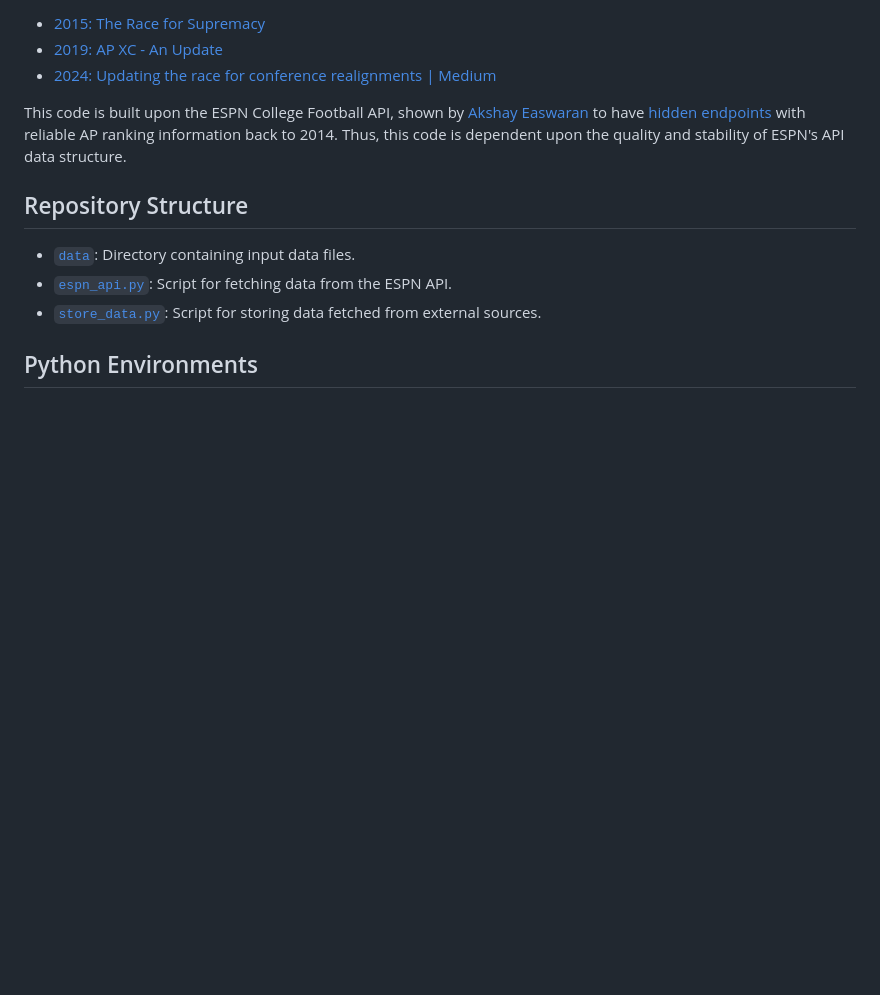
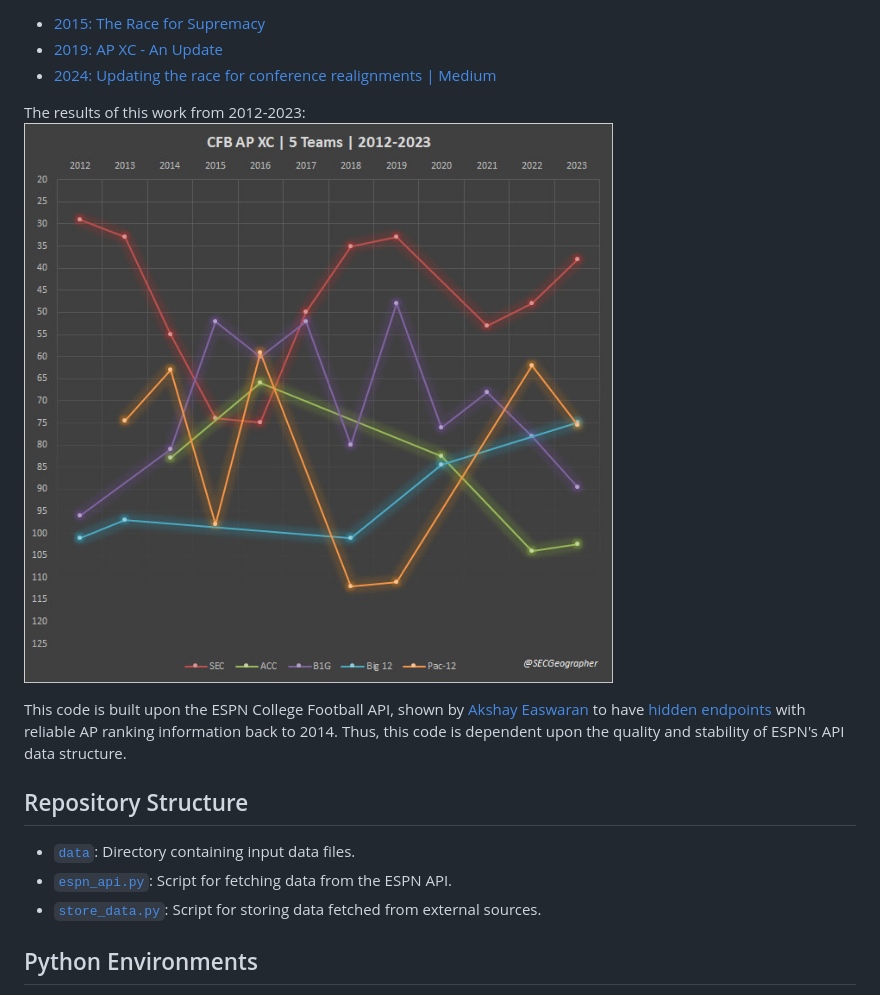
Before and after one commit to cooperjaXC/ap-cfb-xc, a Markdown page: README.md, the part around the change. Rendered like a GitHub page; pictures changed too: APXC_2012-23_5team2.jpg (added); blank space fills up the shorter version.

Commit message:
Add graph image to the README

```diff
--- a/README.md
+++ b/README.md
@@ -24,6 +24,9 @@ This approach was first introduced in 2015 and updated in 2019 and 2024. You can
 - [2015: The Race for Supremacy](https://cooperconferencecolumn.wordpress.com/2015/08/25/the-race-for-supremacy-college-football-conferences-evaluated-by-a-cross-country-scoring-system/)
 - [2019: AP XC - An Update](https://cooperconferencecolumn.wordpress.com/2019/08/19/ap-xc-an-update/)
 - [2024: Updating the race for conference realignments | Medium](https://medium.com/@jacooper1317/the-race-for-college-football-conference-supremacy-a-cross-country-scoring-method-af662221bb88)
+
+The results of this work from 2012-2023:
+![Results_Graph](APXC_2012-23_5team2.jpg)
 
 This code is built upon the ESPN College Football API, shown by [Akshay Easwaran](https://github.com/akeaswaran) to have
 [hidden endpoints](https://gist.github.com/akeaswaran/b48b02f1c94f873c6655e7129910fc3b?permalink_comment_id=4376177)
```
